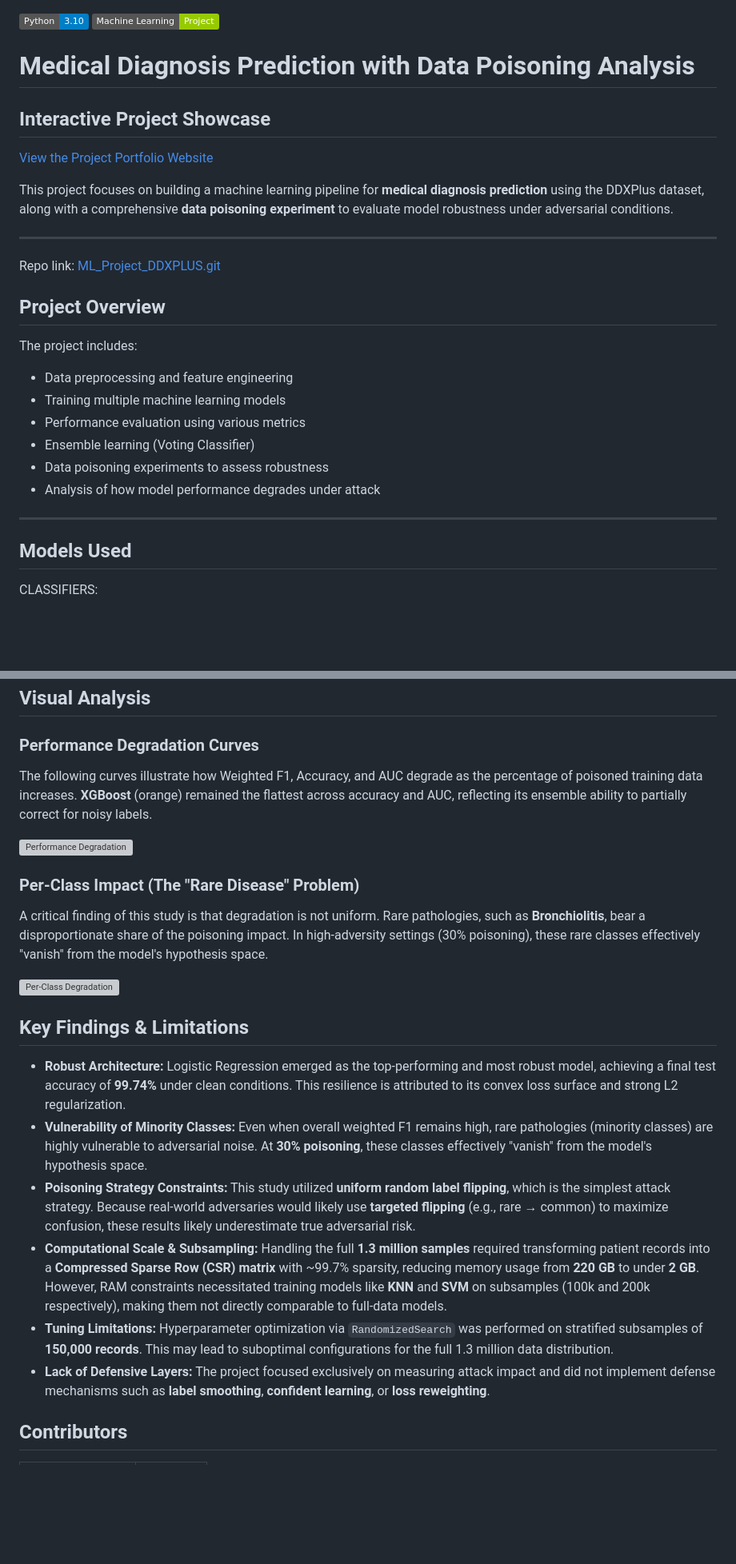
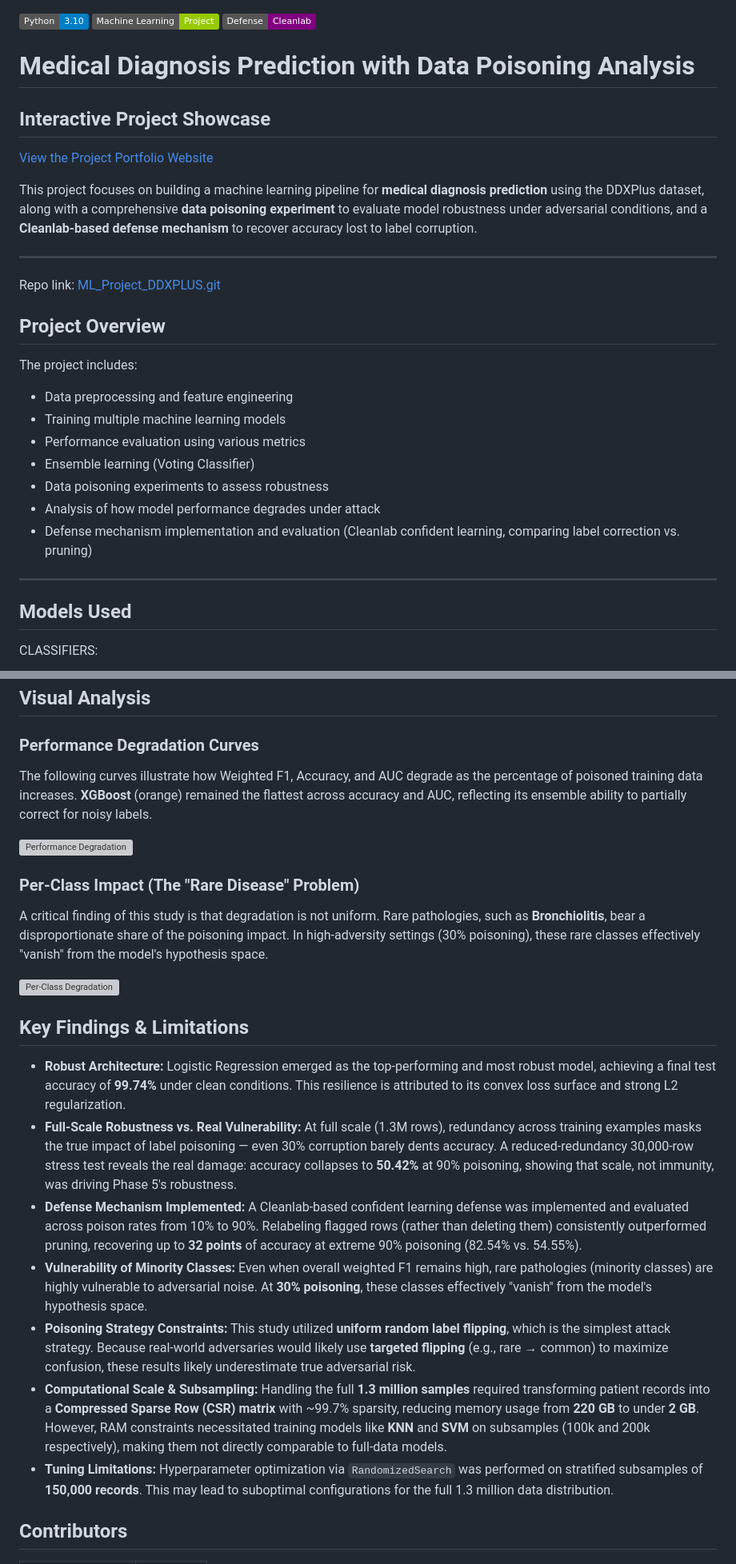
Before and after one commit to sedra-xyz/Automated-Medical-Diagnosis-with-Corrupted-or-Manipulated-Training-Data, a Markdown page: README.md, 2 parts joined by grey strips. Shown at 80% size. Drawn GitHub-style; badges without logos; blank space fills up the shorter version; grey boxes are pictures that could not be loaded.

```diff
--- a/README.md
+++ b/README.md
@@ -1,30 +1,27 @@
 ![Python](https://img.shields.io/badge/Python-3.10-blue)
 ![ML](https://img.shields.io/badge/Machine%20Learning-Project-green)
+![Defense](https://img.shields.io/badge/Defense-Cleanlab-purple)
 
 # Medical Diagnosis Prediction with Data Poisoning Analysis
-
 ## Interactive Project Showcase
-
 [View the Project Portfolio Website](https://sedra-xyz.github.io/Automated-Medical-Diagnosis-with-Corrupted-or-Manipulated-Training-Data/)
 
-This project focuses on building a machine learning pipeline for **medical diagnosis prediction** using the DDXPlus dataset, along with a comprehensive **data poisoning experiment** to evaluate model robustness under adversarial conditions.
+This project focuses on building a machine learning pipeline for **medical diagnosis prediction** using the DDXPlus dataset, along with a comprehensive **data poisoning experiment** to evaluate model robustness under adversarial conditions, and a **Cleanlab-based defense mechanism** to recover accuracy lost to label corruption.
 
 ---
 Repo link: [ML_Project_DDXPLUS.git](https://github.com/AhmadHakim119/ML_Project_DDXPLUS.git)
 
 ##  Project Overview
-
 The project includes:
-
 - Data preprocessing and feature engineering
 - Training multiple machine learning models
 - Performance evaluation using various metrics
 - Ensemble learning (Voting Classifier)
 - Data poisoning experiments to assess robustness
 - Analysis of how model performance degrades under attack
+- Defense mechanism implementation and evaluation (Cleanlab confident learning, comparing label correction vs. pruning)
 
 ---
-
 ##  Models Used
 
 CLASSIFIERS:
@@ -128,13 +154,14 @@ While all models showed high baseline accuracy, their resilience to corrupted la
 ##  Visual Analysis
 
 ### Performance Degradation Curves
+
 The following curves illustrate how Weighted F1, Accuracy, and AUC degrade as the percentage of poisoned training data increases.
 **XGBoost** (orange) remained the flattest across accuracy and AUC, reflecting its ensemble ability to partially correct for noisy labels.
 
 ![Performance Degradation](visuals/poisoning_degradation.png)
 
+### Per-Class Impact (The "Rare Disease" Problem)
 
-### Per-Class Impact (The "Rare Disease" Problem)
 A critical finding of this study is that degradation is not uniform.
 Rare pathologies, such as **Bronchiolitis**, bear a disproportionate share of the poisoning impact.
 In high-adversity settings (30% poisoning), these rare classes effectively "vanish" from the model's hypothesis space.
@@ -144,11 +171,12 @@ In high-adversity settings (30% poisoning), these rare classes effectively "vani
 ##  Key Findings & Limitations
 
 * **Robust Architecture:** Logistic Regression emerged as the top-performing and most robust model, achieving a final test accuracy of **99.74%** under clean conditions. This resilience is attributed to its convex loss surface and strong L2 regularization.
+* **Full-Scale Robustness vs. Real Vulnerability:** At full scale (1.3M rows), redundancy across training examples masks the true impact of label poisoning — even 30% corruption barely dents accuracy. A reduced-redundancy 30,000-row stress test reveals the real damage: accuracy collapses to **50.42%** at 90% poisoning, showing that scale, not immunity, was driving Phase 5's robustness.
+* **Defense Mechanism Implemented:** A Cleanlab-based confident learning defense was implemented and evaluated across poison rates from 10% to 90%. Relabeling flagged rows (rather than deleting them) consistently outperformed pruning, recovering up to **32 points** of accuracy at extreme 90% poisoning (82.54% vs. 54.55%).
 * **Vulnerability of Minority Classes:** Even when overall weighted F1 remains high, rare pathologies (minority classes) are highly vulnerable to adversarial noise. At **30% poisoning**, these classes effectively "vanish" from the model's hypothesis space.
 * **Poisoning Strategy Constraints:** This study utilized **uniform random label flipping**, which is the simplest attack strategy. Because real-world adversaries would likely use **targeted flipping** (e.g., rare → common) to maximize confusion, these results likely underestimate true adversarial risk.
 * **Computational Scale & Subsampling:** Handling the full **1.3 million samples** required transforming patient records into a **Compressed Sparse Row (CSR) matrix** with ~99.7% sparsity, reducing memory usage from **220 GB** to under **2 GB**. However, RAM constraints necessitated training models like **KNN** and **SVM** on subsamples (100k and 200k respectively), making them not directly comparable to full-data models.
 * **Tuning Limitations:** Hyperparameter optimization via `RandomizedSearch` was performed on stratified subsamples of **150,000 records**. This may lead to suboptimal configurations for the full 1.3 million data distribution.
-* **Lack of Defensive Layers:** The project focused exclusively on measuring attack impact and did not implement defense mechanisms such as **label smoothing**, **confident learning**, or **loss reweighting**.
 
 ## Contributors
 
```
Also changed, not shown: other parts of README.md (+40 -11 lines).
